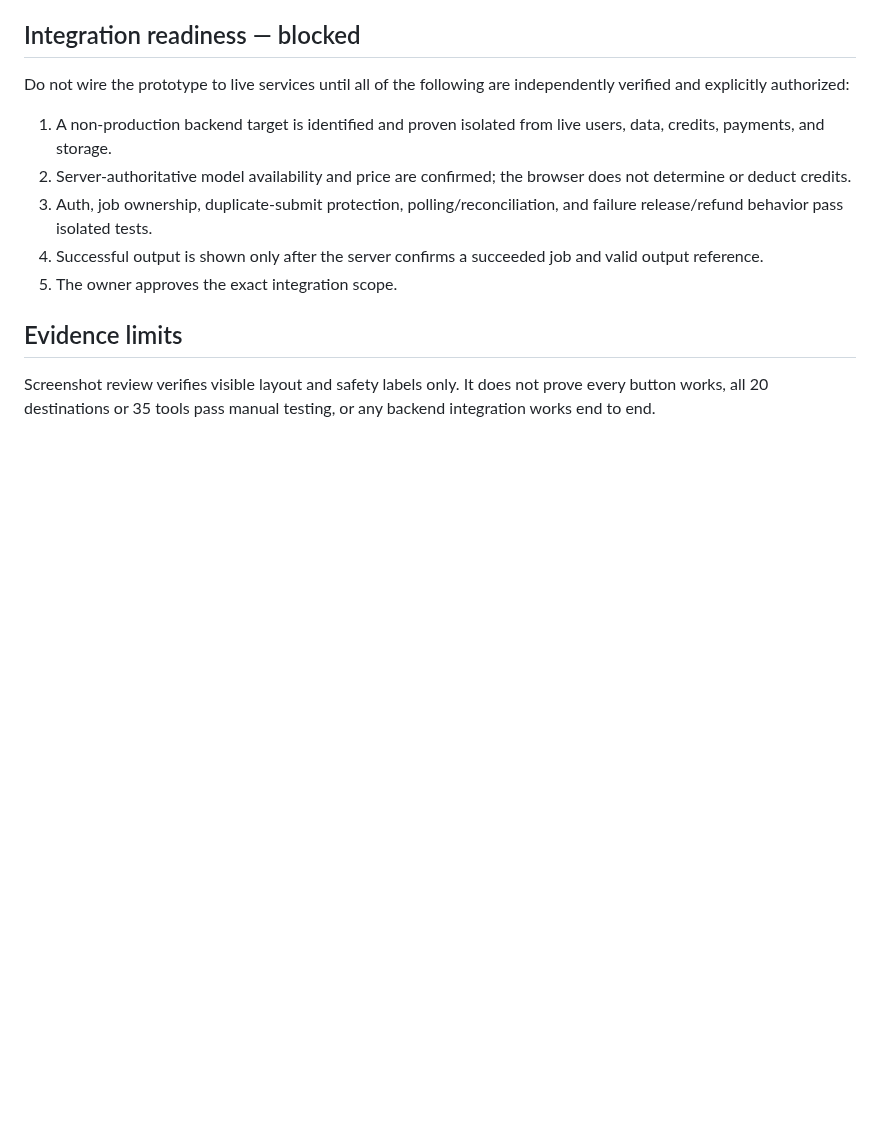
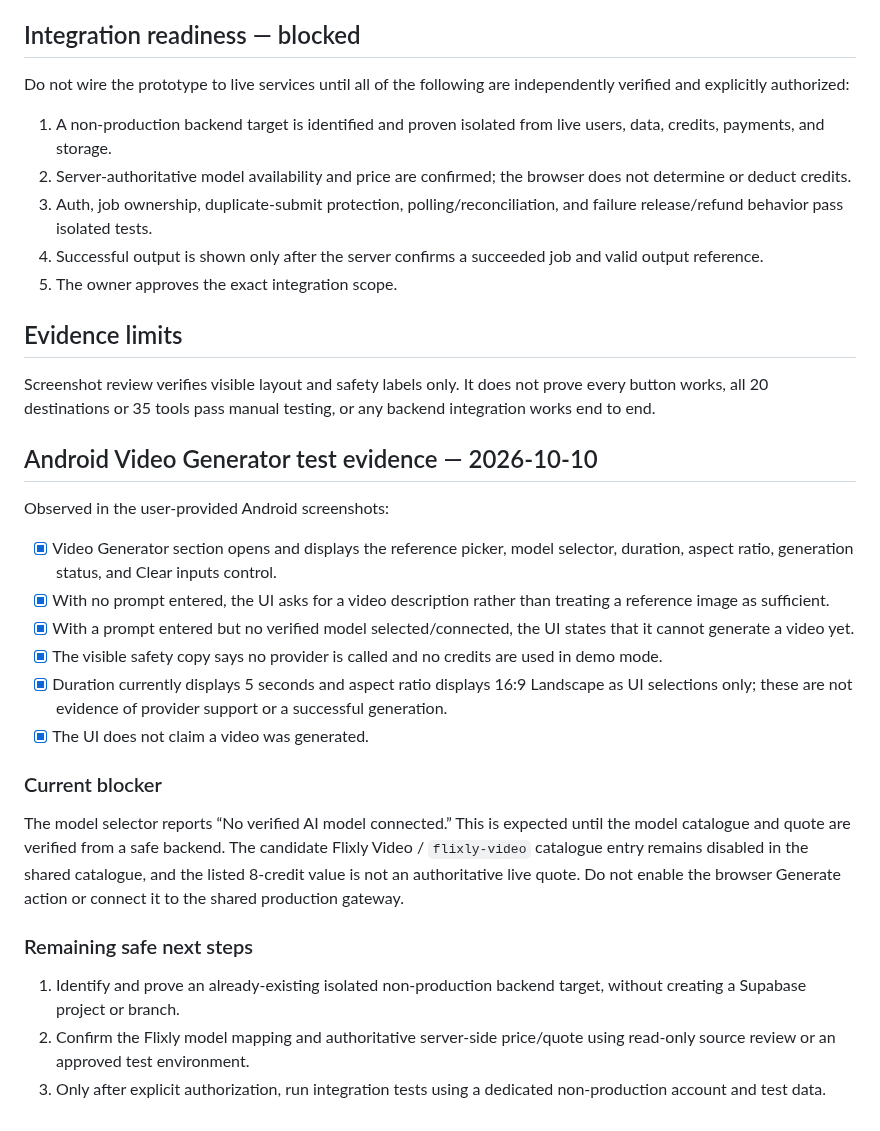
Before and after one commit to birdsin/Obitrend-Movie-AI-V2, a Markdown page: docs/OBITREND-V2-ANDROID-PREVIEW-QA-CHECKLIST.md, the part around the change. GitHub-like rendering; blank space fills up the shorter version.

Commit message:
Record Android video model-gate test evidence

```diff
--- a/docs/OBITREND-V2-ANDROID-PREVIEW-QA-CHECKLIST.md
+++ b/docs/OBITREND-V2-ANDROID-PREVIEW-QA-CHECKLIST.md
@@ -48,3 +48,25 @@ Do not wire the prototype to live services until all of the following are indepe
 ## Evidence limits
 
 Screenshot review verifies visible layout and safety labels only. It does not prove every button works, all 20 destinations or 35 tools pass manual testing, or any backend integration works end to end.
+
+
+## Android Video Generator test evidence — 2026-10-10
+
+Observed in the user-provided Android screenshots:
+
+- [x] Video Generator section opens and displays the reference picker, model selector, duration, aspect ratio, generation status, and Clear inputs control.
+- [x] With no prompt entered, the UI asks for a video description rather than treating a reference image as sufficient.
+- [x] With a prompt entered but no verified model selected/connected, the UI states that it cannot generate a video yet.
+- [x] The visible safety copy says no provider is called and no credits are used in demo mode.
+- [x] Duration currently displays 5 seconds and aspect ratio displays 16:9 Landscape as UI selections only; these are not evidence of provider support or a successful generation.
+- [x] The UI does not claim a video was generated.
+
+### Current blocker
+
+The model selector reports “No verified AI model connected.” This is expected until the model catalogue and quote are verified from a safe backend. The candidate Flixly Video / `flixly-video` catalogue entry remains disabled in the shared catalogue, and the listed 8-credit value is not an authoritative live quote. Do not enable the browser Generate action or connect it to the shared production gateway.
+
+### Remaining safe next steps
+
+1. Identify and prove an already-existing isolated non-production backend target, without creating a Supabase project or branch.
+2. Confirm the Flixly model mapping and authoritative server-side price/quote using read-only source review or an approved test environment.
+3. Only after explicit authorization, run integration tests using a dedicated non-production account and test data.
```
